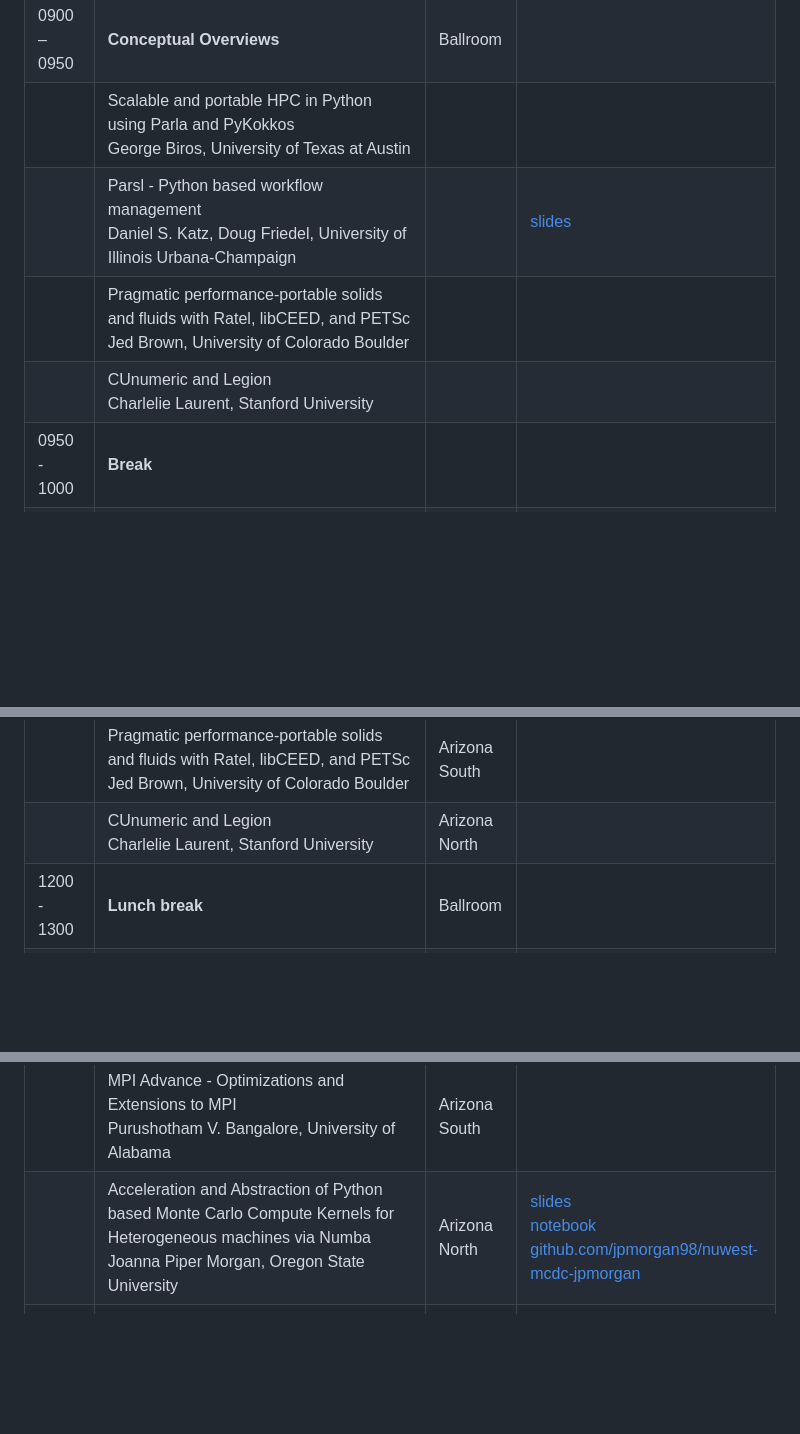
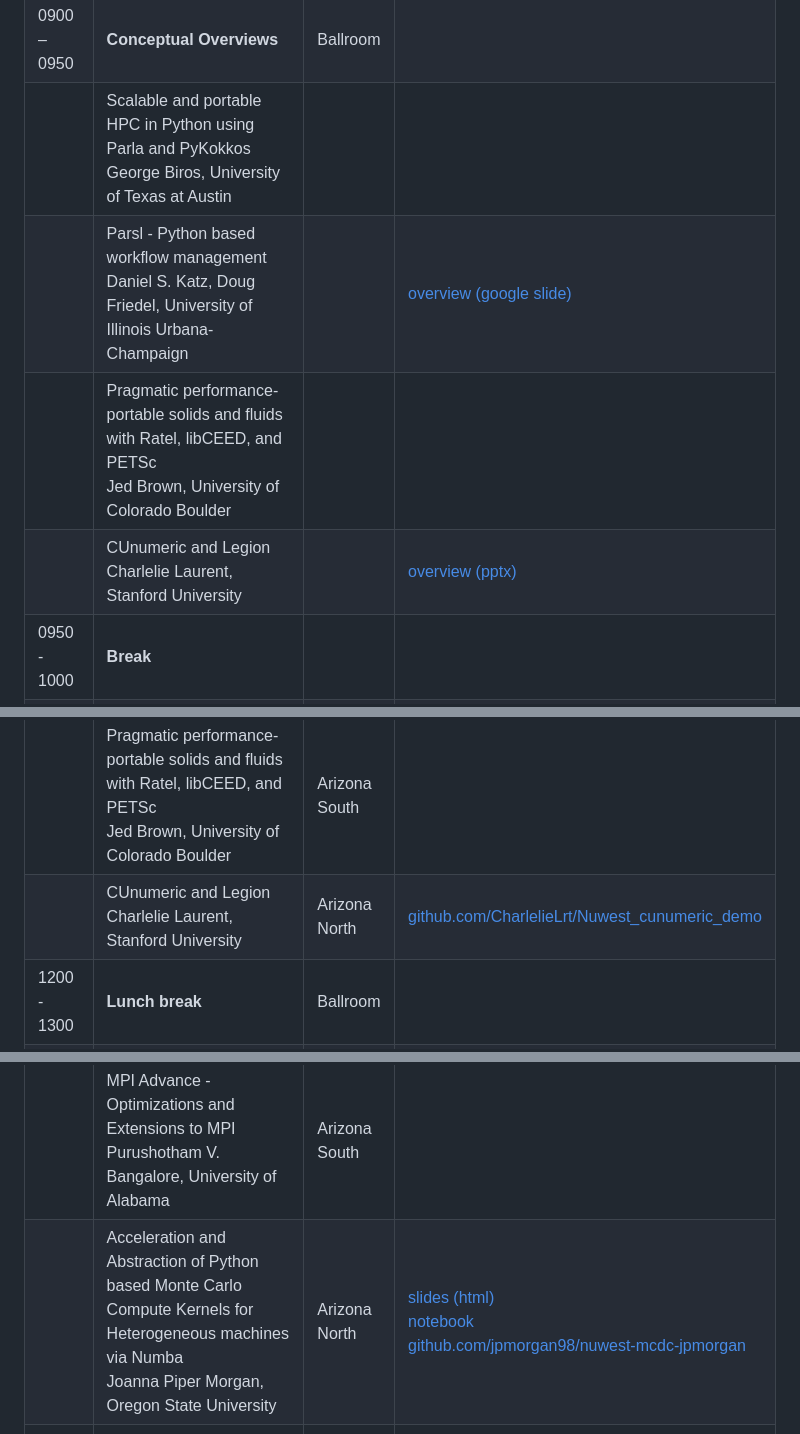
Before and after one commit to illinois-ceesd/nuwest, a Markdown page: README.md, 3 parts joined by grey strips. Drawn GitHub-style; blank space fills up the shorter version.

Commit message:
update links

```diff
--- a/README.md
+++ b/README.md
@@ -37,15 +37,15 @@ Courtney McLearnin (`cmcleari` at `illinois.edu`).
 |             | Getting to adoption: Lessons from MPI and PETSc<br/>Bill Gropp, University of Illinois Urbana-Champaign<br/>Abstract: Many software projects measure their success by the number of users that adopt that software for their work. Few succeed in getting significant adoption. What do these two successful projects tell us about getting an HPC tool to adoption by the community? This talk will review the history of two different projects: PETSc, a software library designed to support the development of applications to solve PDEs in parallel, and MPI, a specification (not a library) for communicating between processes. The importance of both the design and implementation of the projects as well as the marketing and support are discusses, and lessons for other HPC projects are discussed.| | |
 | 0900 – 0950 | **Conceptual Overviews** | Ballroom | |
 |             | Scalable and portable HPC in Python using Parla and PyKokkos<br/> George Biros, University of Texas at Austin | | |
-|             | Parsl - Python based workflow management<br/> Daniel S. Katz, Doug Friedel, University of Illinois Urbana-Champaign | | [slides](https://docs.google.com/presentation/d/1COX7K4QFI0SRhZpCSjHrNke3UfEd6qY9/edit?usp=sharing&ouid=110386689225117375572&rtpof=true&sd=true) |
+|             | Parsl - Python based workflow management<br/> Daniel S. Katz, Doug Friedel, University of Illinois Urbana-Champaign | | [overview (google slide)](https://docs.google.com/presentation/d/1COX7K4QFI0SRhZpCSjHrNke3UfEd6qY9/edit?usp=sharing&ouid=110386689225117375572&rtpof=true&sd=true) |
 |             | Pragmatic performance-portable solids and fluids with Ratel, libCEED, and PETSc<br/> Jed Brown, University of Colorado Boulder | | |
-|             | CUnumeric and Legion<br/> Charlelie Laurent, Stanford University | | |
+|             | CUnumeric and Legion<br/> Charlelie Laurent, Stanford University | | [overview (pptx)](https://github.com/CharlelieLrt/Nuwest_cunumeric_demo/blob/main/slides/Legion_cunumeric_overview.pptx) |
 | 0950 - 1000 | **Break** | | |
 | 1000 - 1200 | **Code-alongs** | | |
 |             | Scalable and portable HPC in Python using Parla and PyKokkos<br/> George Biros, University of Texas at Austin | Nevada | |
 |             | Parsl - Python based workflow management<br/> Doug Friedel, Daniel S. Katz, University of Illinois Urbana-Champaign | Garden | [github.com/astro-friedel/Parsl_tutorial](https://github.com/astro-friedel/Parsl_tutorial) |
 |             | Pragmatic performance-portable solids and fluids with Ratel, libCEED, and PETSc<br/> Jed Brown, University of Colorado Boulder | Arizona South | |
-|             | CUnumeric and Legion<br/> Charlelie Laurent, Stanford University | Arizona North | |
+|             | CUnumeric and Legion<br/> Charlelie Laurent, Stanford University | Arizona North | [github.com/CharlelieLrt/Nuwest_cunumeric_demo](https://github.com/CharlelieLrt/Nuwest_cunumeric_demo)|
 | 1200 - 1300 | **Lunch break** | Ballroom | |
 | 1300 – 1350 | **Conceptual Overviews** | Ballroom | |
 |             | OpenCilk: A Modular and Extensible Software Infrastructure for Fast Task-Parallel Code<br/> Tao Schardl, Massachusetts Institute of Technology | | |
@@ -57,7 +57,7 @@ Courtney McLearnin (`cmcleari` at `illinois.edu`).
 |             | OpenCilk: A Modular and Extensible Software Infrastructure for Fast Task-Parallel Code<br/> Tao Schardl, Massachusetts Institute of Technology | Nevada | |
 |             | MIRGE -- A lazy evaluation framework in Python<br/> Andreas Kloeckner, University of Illinois Urbana-Champaign | Garden | [github.com/illinois-ceesd/nuwest-mirge](https://github.com/illinois-ceesd/nuwest-mirge) |
 |             | MPI Advance - Optimizations and Extensions to MPI<br/> Purushotham V. Bangalore, University of Alabama | Arizona South | |
-|             | Acceleration and Abstraction of Python based Monte Carlo Compute Kernels for Heterogeneous machines via Numba<br/> Joanna Piper Morgan, Oregon State University | Arizona North | [slides](https://jpmorgan98.github.io/nuwest-mcdc-jpmorgan/nuwest_demo.slides.html#/)<br/>[notebook](https://github.com/jpmorgan98/nuwest-mcdc-jpmorgan/blob/main/numba_live_demo.ipynb)<br/>[github.com/jpmorgan98/nuwest-mcdc-jpmorgan](https://github.com/jpmorgan98/nuwest-mcdc-jpmorgan)<br/> |
+|             | Acceleration and Abstraction of Python based Monte Carlo Compute Kernels for Heterogeneous machines via Numba<br/> Joanna Piper Morgan, Oregon State University | Arizona North | [slides (html)](https://jpmorgan98.github.io/nuwest-mcdc-jpmorgan/nuwest_demo.slides.html#/)<br/>[notebook](https://github.com/jpmorgan98/nuwest-mcdc-jpmorgan/blob/main/numba_live_demo.ipynb)<br/>[github.com/jpmorgan98/nuwest-mcdc-jpmorgan](https://github.com/jpmorgan98/nuwest-mcdc-jpmorgan)<br/> |
 | 1600 - 1615 | **Concluding remarks**<br/> Luke Olson, University of Illinois Urbana-Champaingn | Ballroom | |
 | 1700-1900   | (optional) social at Bow and Arrow<br/>Food truck on site; food and drinks are on your own.| | |
 
```
